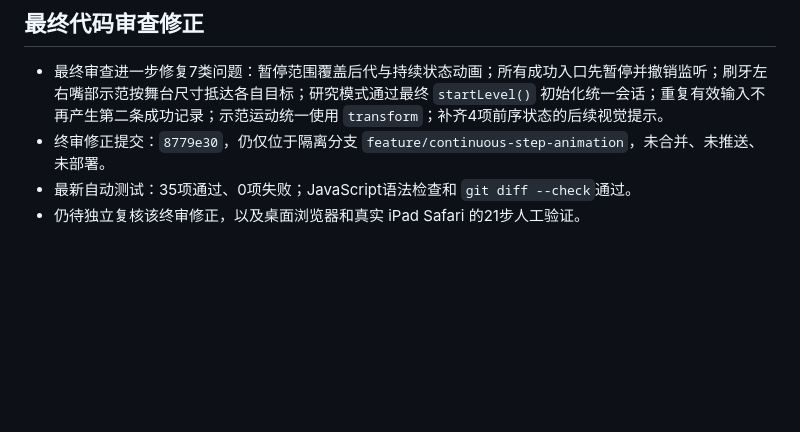
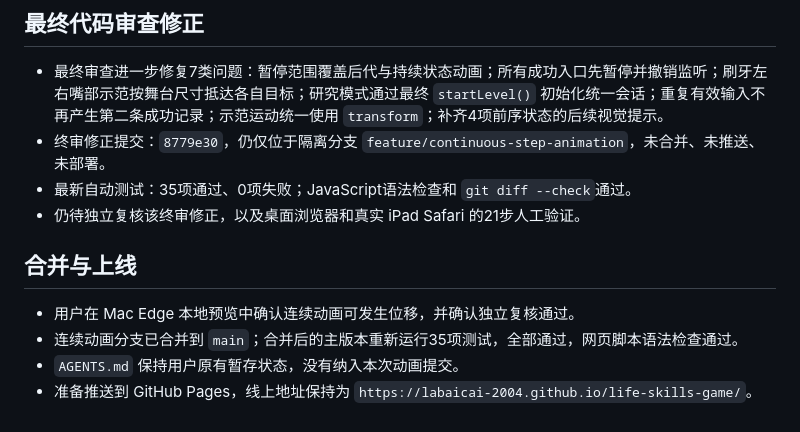
Before and after one commit to labaicai-2004/life-skills-game, a Markdown page: dev-logs/2026-08-06.md, the part around the change. GitHub-like rendering; blank space fills up the shorter version.

Commit message:
更新连续动画上线日志

```diff
--- a/dev-logs/2026-08-06.md
+++ b/dev-logs/2026-08-06.md
@@ -113,3 +113,10 @@
 - 终审修正提交：`8779e30`，仍仅位于隔离分支 `feature/continuous-step-animation`，未合并、未推送、未部署。
 - 最新自动测试：35项通过、0项失败；JavaScript语法检查和 `git diff --check`通过。
 - 仍待独立复核该终审修正，以及桌面浏览器和真实 iPad Safari 的21步人工验证。
+
+## 合并与上线
+
+- 用户在 Mac Edge 本地预览中确认连续动画可发生位移，并确认独立复核通过。
+- 连续动画分支已合并到 `main`；合并后的主版本重新运行35项测试，全部通过，网页脚本语法检查通过。
+- `AGENTS.md` 保持用户原有暂存状态，没有纳入本次动画提交。
+- 准备推送到 GitHub Pages，线上地址保持为 `https://labaicai-2004.github.io/life-skills-game/`。
```
